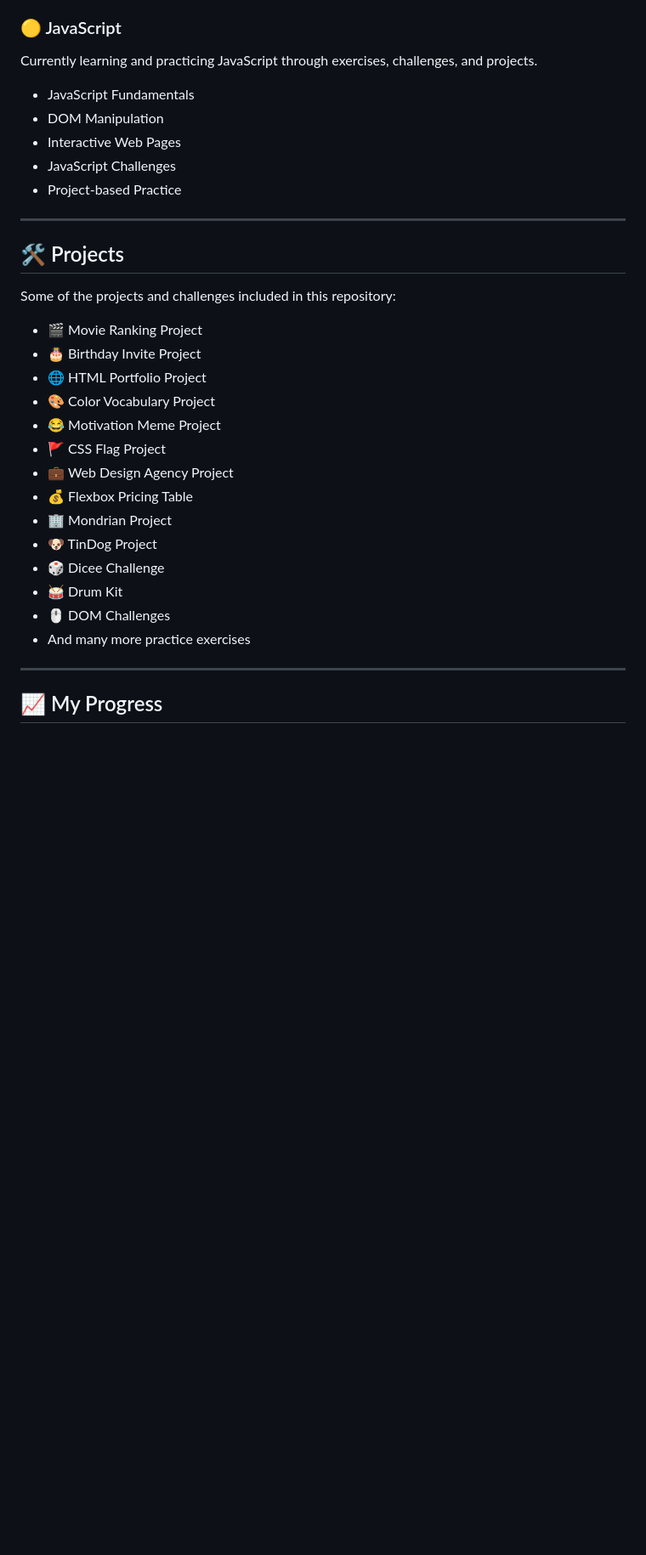
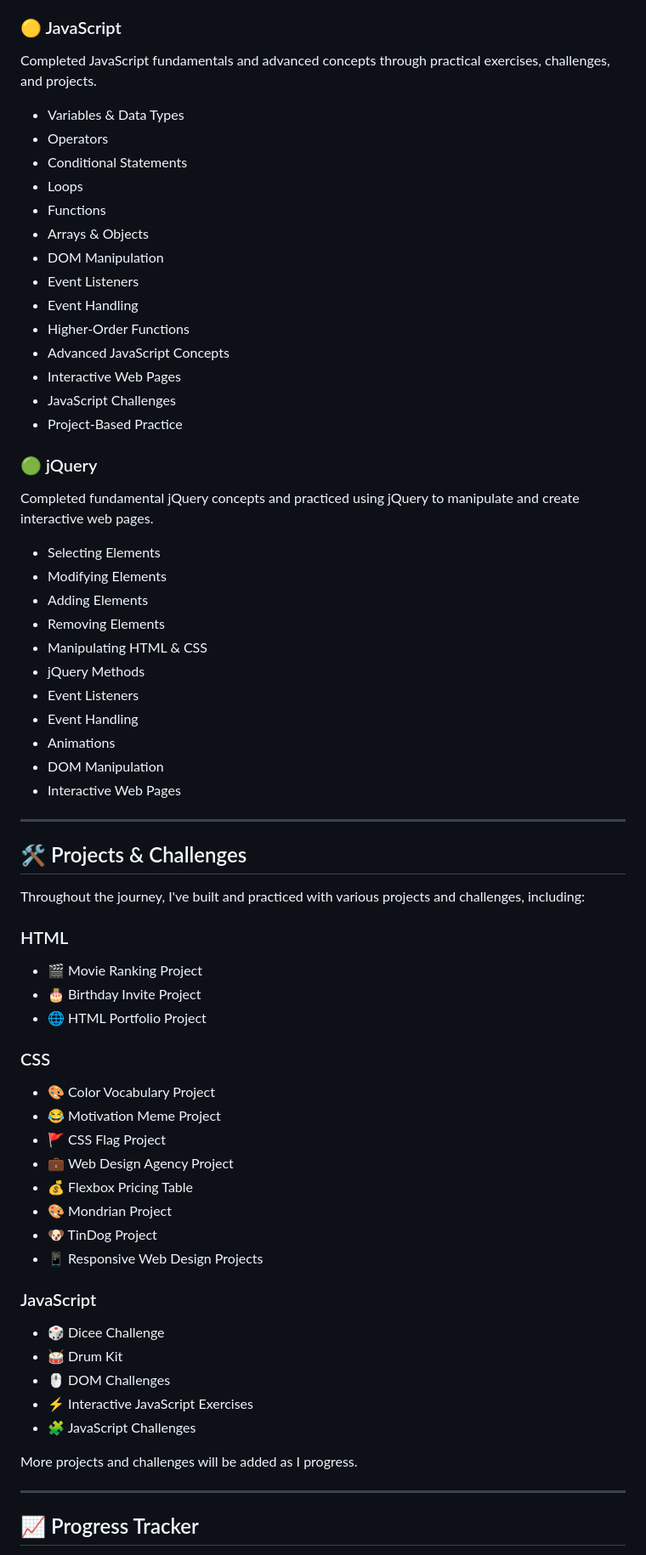
Before and after one commit to mehakAnwar/Full-Stack-Web-Development-Journey, a Markdown page: README.md, the part around one of its changes. Shown at 85% size. Drawn GitHub-style; blank space fills up the shorter version.

```diff
--- a/README.md
+++ b/README.md
@@ -54,36 +71,73 @@ The goal of this repository is to **practice consistently, build projects, track
 
 ### 🟡 JavaScript
 
-Currently learning and practicing JavaScript through exercises, challenges, and projects.
+Completed JavaScript fundamentals and advanced concepts through practical exercises, challenges, and projects.
 
-* JavaScript Fundamentals
+* Variables & Data Types
+* Operators
+* Conditional Statements
+* Loops
+* Functions
+* Arrays & Objects
+* DOM Manipulation
+* Event Listeners
+* Event Handling
+* Higher-Order Functions
+* Advanced JavaScript Concepts
+* Interactive Web Pages
+* JavaScript Challenges
+* Project-Based Practice
+
+### 🟢 jQuery
+
+Completed fundamental jQuery concepts and practiced using jQuery to manipulate and create interactive web pages.
+
+* Selecting Elements
+* Modifying Elements
+* Adding Elements
+* Removing Elements
+* Manipulating HTML & CSS
+* jQuery Methods
+* Event Listeners
+* Event Handling
+* Animations
 * DOM Manipulation
 * Interactive Web Pages
-* JavaScript Challenges
-* Project-based Practice
 
 ---
 
-## 🛠️ Projects
+## 🛠️ Projects & Challenges
 
-Some of the projects and challenges included in this repository:
+Throughout the journey, I've built and practiced with various projects and challenges, including:
+
+### HTML
 
 * 🎬 Movie Ranking Project
 * 🎂 Birthday Invite Project
 * 🌐 HTML Portfolio Project
+
+### CSS
+
 * 🎨 Color Vocabulary Project
 * 😂 Motivation Meme Project
 * 🚩 CSS Flag Project
 * 💼 Web Design Agency Project
 * 💰 Flexbox Pricing Table
-* 🏢 Mondrian Project
+* 🎨 Mondrian Project
 * 🐶 TinDog Project
+* 📱 Responsive Web Design Projects
+
+### JavaScript
+
 * 🎲 Dicee Challenge
 * 🥁 Drum Kit
 * 🖱️ DOM Challenges
-* And many more practice exercises
+* ⚡ Interactive JavaScript Exercises
+* 🧩 JavaScript Challenges
+
+More projects and challenges will be added as I progress.
 
 ---
 
-## 📈 My Progress
+## 📈 Progress Tracker
 
```
Also changed, not shown: other parts of README.md (+142 -59 lines).
